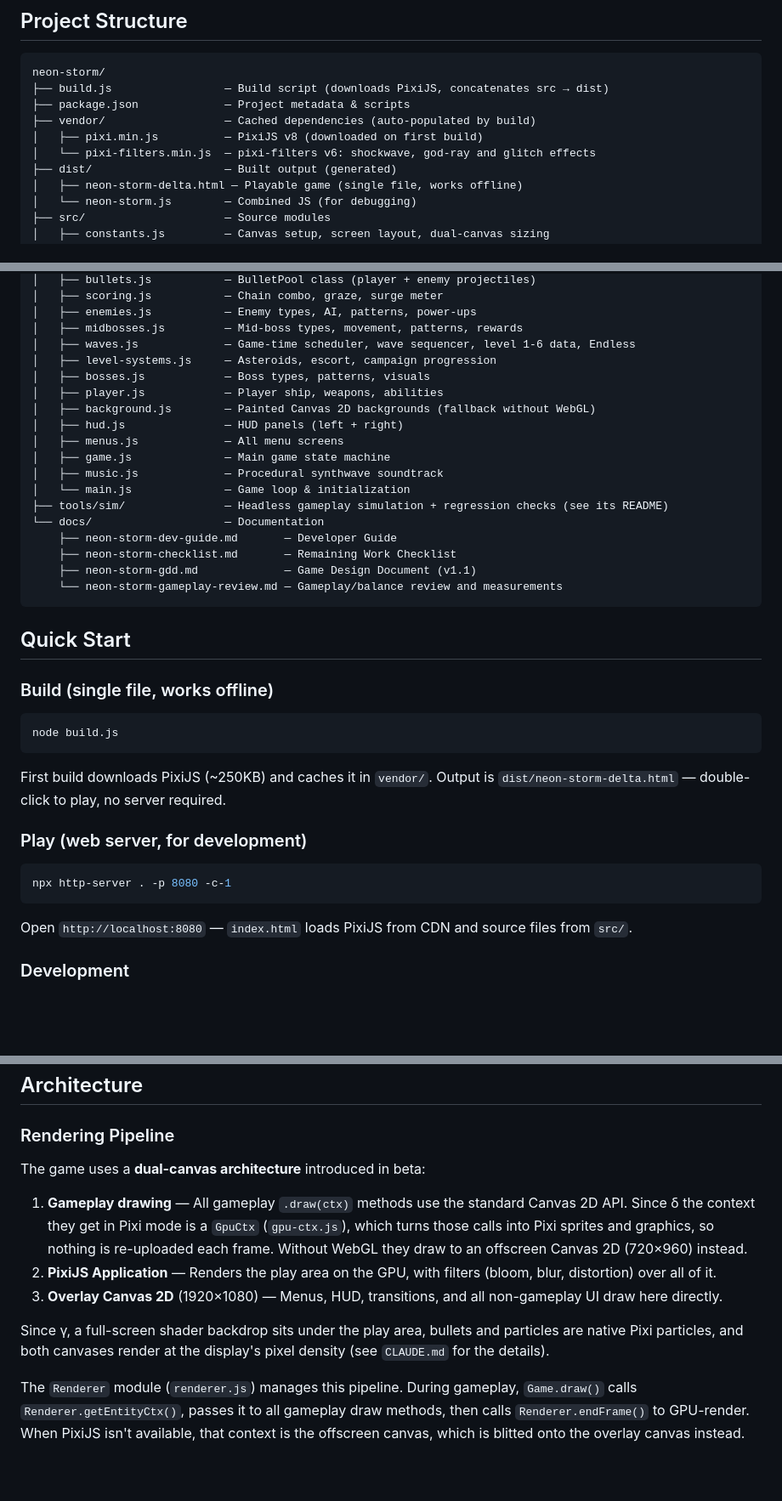
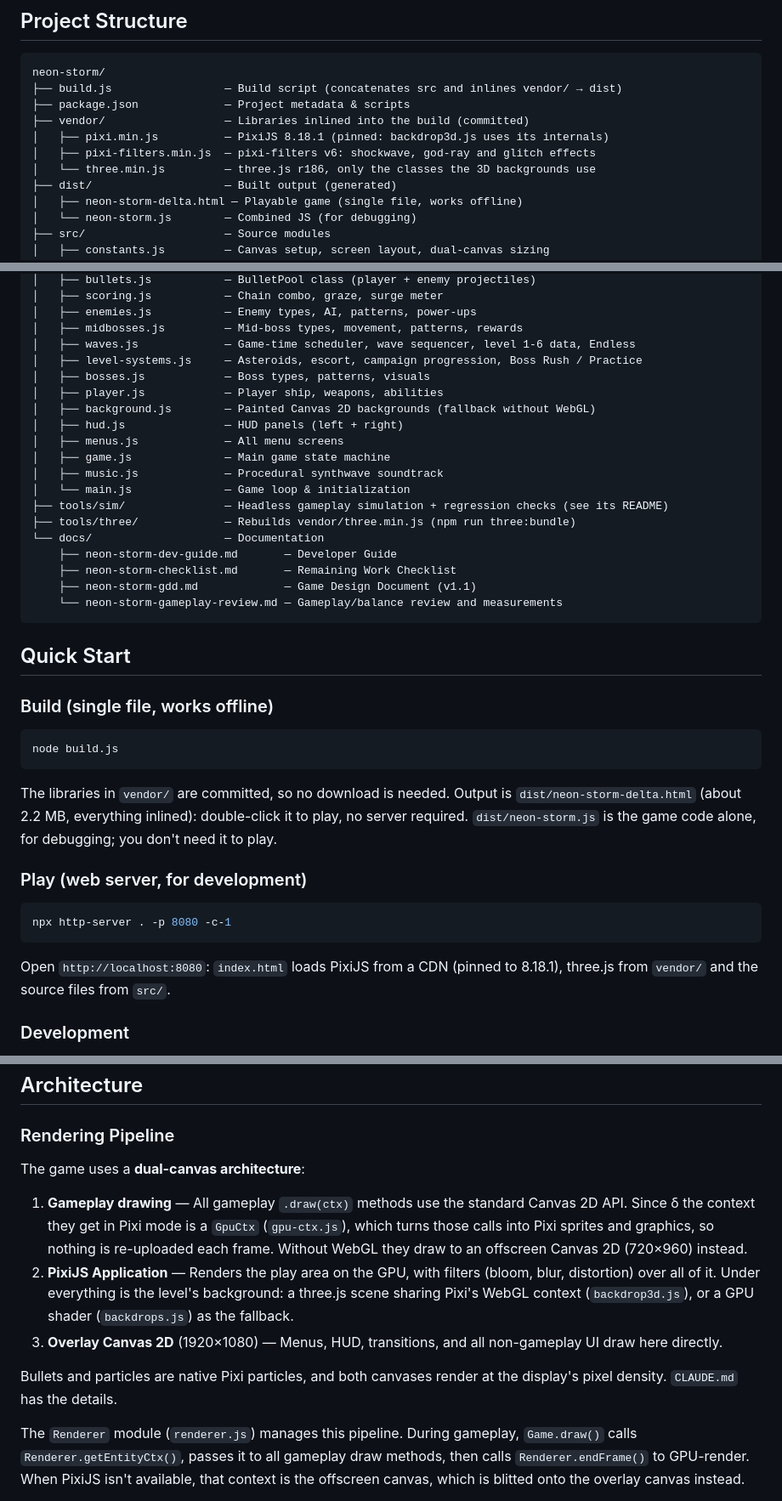
Before and after one commit to Raithmir/neon-storm, a Markdown page: README.md, 3 parts joined by grey strips. Shown at 85% size. Rendered like a GitHub page; blank space fills up the shorter version.

````diff
--- a/README.md
+++ b/README.md
@@ -42,11 +67,12 @@ Neon Storm β introduced a **PixiJS rendering pipeline** for the gameplay play a
 
 ```
 neon-storm/
-├── build.js                 — Build script (downloads PixiJS, concatenates src → dist)
+├── build.js                 — Build script (concatenates src and inlines vendor/ → dist)
 ├── package.json             — Project metadata & scripts
-├── vendor/                  — Cached dependencies (auto-populated by build)
-│   ├── pixi.min.js          — PixiJS v8 (downloaded on first build)
-│   └── pixi-filters.min.js  — pixi-filters v6: shockwave, god-ray and glitch effects
+├── vendor/                  — Libraries inlined into the build (committed)
+│   ├── pixi.min.js          — PixiJS 8.18.1 (pinned: backdrop3d.js uses its internals)
+│   ├── pixi-filters.min.js  — pixi-filters v6: shockwave, god-ray and glitch effects
+│   └── three.min.js         — three.js r186, only the classes the 3D backgrounds use
 ├── dist/                    — Built output (generated)
 │   ├── neon-storm-delta.html — Playable game (single file, works offline)
 │   └── neon-storm.js        — Combined JS (for debugging)
@@ -69,7 +95,7 @@ neon-storm/
 │   ├── enemies.js           — Enemy types, AI, patterns, power-ups
 │   ├── midbosses.js         — Mid-boss types, movement, patterns, rewards
 │   ├── waves.js             — Game-time scheduler, wave sequencer, level 1-6 data, Endless
-│   ├── level-systems.js     — Asteroids, escort, campaign progression
+│   ├── level-systems.js     — Asteroids, escort, campaign progression, Boss Rush / Practice
 │   ├── bosses.js            — Boss types, patterns, visuals
 │   ├── player.js            — Player ship, weapons, abilities
 │   ├── background.js        — Painted Canvas 2D backgrounds (fallback without WebGL)
@@ -79,6 +105,7 @@ neon-storm/
 │   ├── music.js             — Procedural synthwave soundtrack
 │   └── main.js              — Game loop & initialization
 ├── tools/sim/               — Headless gameplay simulation + regression checks (see its README)
+├── tools/three/             — Rebuilds vendor/three.min.js (npm run three:bundle)
 └── docs/                    — Documentation
     ├── neon-storm-dev-guide.md       — Developer Guide
     ├── neon-storm-checklist.md       — Remaining Work Checklist
@@ -92,13 +119,13 @@ neon-storm/
 ```bash
 node build.js
 ```
-First build downloads PixiJS (~250KB) and caches it in `vendor/`. Output is `dist/neon-storm-delta.html` — double-click to play, no server required.
+The libraries in `vendor/` are committed, so no download is needed. Output is `dist/neon-storm-delta.html` (about 2.2 MB, everything inlined): double-click it to play, no server required. `dist/neon-storm.js` is the game code alone, for debugging; you don't need it to play.
 
 ### Play (web server, for development)
 ```bash
 npx http-server . -p 8080 -c-1
 ```
-Open `http://localhost:8080` — `index.html` loads PixiJS from CDN and source files from `src/`.
+Open `http://localhost:8080`: `index.html` loads PixiJS from a CDN (pinned to 8.18.1), three.js from `vendor/` and the source files from `src/`.
 
 ### Development
 Edit files in `src/`, refresh the browser. No build step needed when using the web server approach. For the single-file build, run `node build.js` after changes.
@@ -119,13 +146,13 @@ See `tools/sim/README.md` for the balance tools (weapon DPS, boss time-to-kill,
 
 ### Rendering Pipeline
 
-The game uses a **dual-canvas architecture** introduced in beta:
+The game uses a **dual-canvas architecture**:
 
 1. **Gameplay drawing** — All gameplay `.draw(ctx)` methods use the standard Canvas 2D API. Since δ the context they get in Pixi mode is a `GpuCtx` (`gpu-ctx.js`), which turns those calls into Pixi sprites and graphics, so nothing is re-uploaded each frame. Without WebGL they draw to an offscreen Canvas 2D (720×960) instead.
-2. **PixiJS Application** — Renders the play area on the GPU, with filters (bloom, blur, distortion) over all of it.
+2. **PixiJS Application** — Renders the play area on the GPU, with filters (bloom, blur, distortion) over all of it. Under everything is the level's background: a three.js scene sharing Pixi's WebGL context (`backdrop3d.js`), or a GPU shader (`backdrops.js`) as the fallback.
 3. **Overlay Canvas 2D** (1920×1080) — Menus, HUD, transitions, and all non-gameplay UI draw here directly.
 
-Since γ, a full-screen shader backdrop sits under the play area, bullets and particles are native Pixi particles, and both canvases render at the display's pixel density (see `CLAUDE.md` for the details).
+Bullets and particles are native Pixi particles, and both canvases render at the display's pixel density. `CLAUDE.md` has the details.
 
 The `Renderer` module (`renderer.js`) manages this pipeline. During gameplay, `Game.draw()` calls `Renderer.getEntityCtx()`, passes it to all gameplay draw methods, then calls `Renderer.endFrame()` to GPU-render. When PixiJS isn't available, that context is the offscreen canvas, which is blitted onto the overlay canvas instead.
 
````
Also changed, not shown: other parts of README.md (+42 -15 lines).
